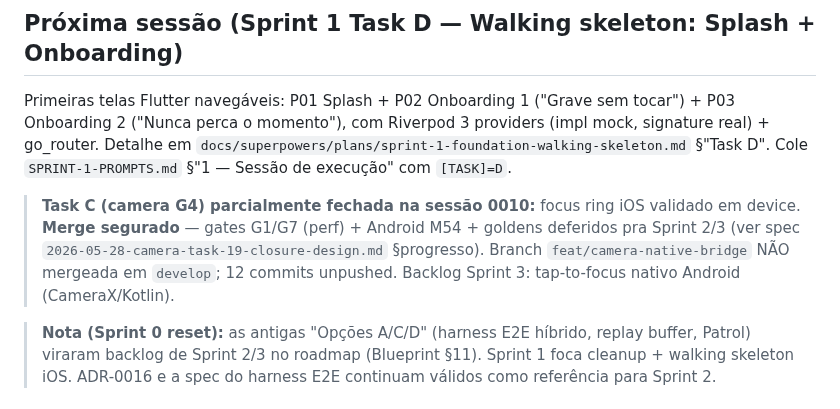
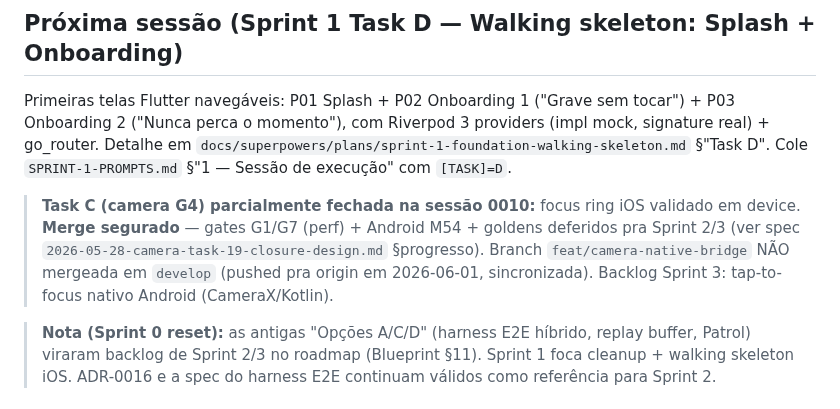
Before and after one commit to ZenniTTy/raro.com, a Markdown page: docs/sessions/0001-INDEX.md, the part around the change. GitHub-like rendering.

Commit message:
docs(docs): index — branch pushed, corrige nota de unpushed

```diff
--- a/docs/sessions/0001-INDEX.md
+++ b/docs/sessions/0001-INDEX.md
@@ -19,7 +19,7 @@
 
 Primeiras telas Flutter navegáveis: P01 Splash + P02 Onboarding 1 ("Grave sem tocar") + P03 Onboarding 2 ("Nunca perca o momento"), com Riverpod 3 providers (impl mock, signature real) + go_router. Detalhe em `docs/superpowers/plans/sprint-1-foundation-walking-skeleton.md` §"Task D". Cole `SPRINT-1-PROMPTS.md` §"1 — Sessão de execução" com `[TASK]=D`.
 
-> **Task C (camera G4) parcialmente fechada na sessão 0010:** focus ring iOS validado em device. **Merge segurado** — gates G1/G7 (perf) + Android M54 + goldens deferidos pra Sprint 2/3 (ver spec `2026-05-28-camera-task-19-closure-design.md` §progresso). Branch `feat/camera-native-bridge` NÃO mergeada em `develop`; 12 commits unpushed. Backlog Sprint 3: tap-to-focus nativo Android (CameraX/Kotlin).
+> **Task C (camera G4) parcialmente fechada na sessão 0010:** focus ring iOS validado em device. **Merge segurado** — gates G1/G7 (perf) + Android M54 + goldens deferidos pra Sprint 2/3 (ver spec `2026-05-28-camera-task-19-closure-design.md` §progresso). Branch `feat/camera-native-bridge` NÃO mergeada em `develop` (pushed pra origin em 2026-06-01, sincronizada). Backlog Sprint 3: tap-to-focus nativo Android (CameraX/Kotlin).
 
 > **Nota (Sprint 0 reset):** as antigas "Opções A/C/D" (harness E2E híbrido, replay buffer, Patrol) viraram backlog de Sprint 2/3 no roadmap (Blueprint §11). Sprint 1 foca cleanup + walking skeleton iOS. ADR-0016 e a spec do harness E2E continuam válidos como referência para Sprint 2.
 
```
